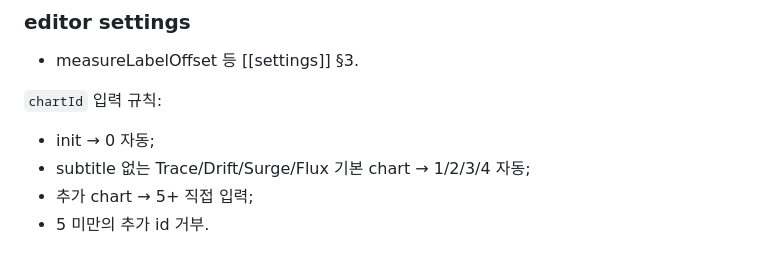
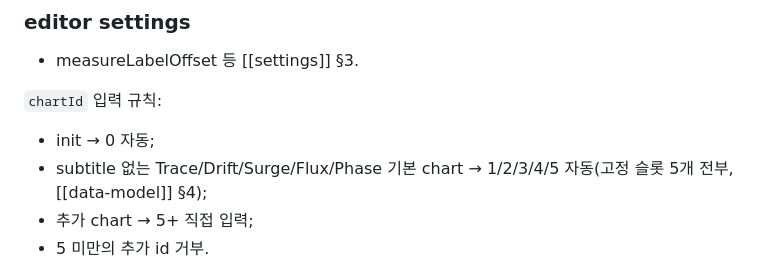
Before and after one commit to airpole/conflux-redesign, a Markdown page: editor/editor-graph.md, the part around the change. Rendered like a GitHub page.

Commit message:
docs(editor-graph): complete chartId auto-slot example to all 5 fixed difficulties
editor-graph.md §4's chartId rule listed only Trace/Drift/Surge/Flux
(1/2/3/4), omitting Phase (slot 5) — an abbreviated example, not a
different rule; data-model.md §4 already specifies all 5 fixed slots.
Spell out Phase/5 explicitly so a future reader can't mistake the
omission for intentionally different treatment (Deferred Finding #4 from
D-2026-102, confirmed resolved — no code change needed since the
implementation already followed data-model.md's full 5-slot table).

Co-Authored-By: Claude Sonnet 5 <noreply@anthropic.com>
Claude-Session: https://claude.ai/code/session_0174f7zuK1dcwJyLSHX5P44x

```diff
--- a/editor/editor-graph.md
+++ b/editor/editor-graph.md
@@ -63,7 +63,7 @@ meta scene 한 화면에서 현재 chart의 모든 편집 필드를 구획한다
 `chartId` 입력 규칙:
 
 - init → 0 자동;
-- subtitle 없는 Trace/Drift/Surge/Flux 기본 chart → 1/2/3/4 자동;
+- subtitle 없는 Trace/Drift/Surge/Flux/Phase 기본 chart → 1/2/3/4/5 자동(고정 슬롯 5개 전부, [[data-model]] §4);
 - 추가 chart → 5+ 직접 입력;
 - 5 미만의 추가 id 거부.
 
```
